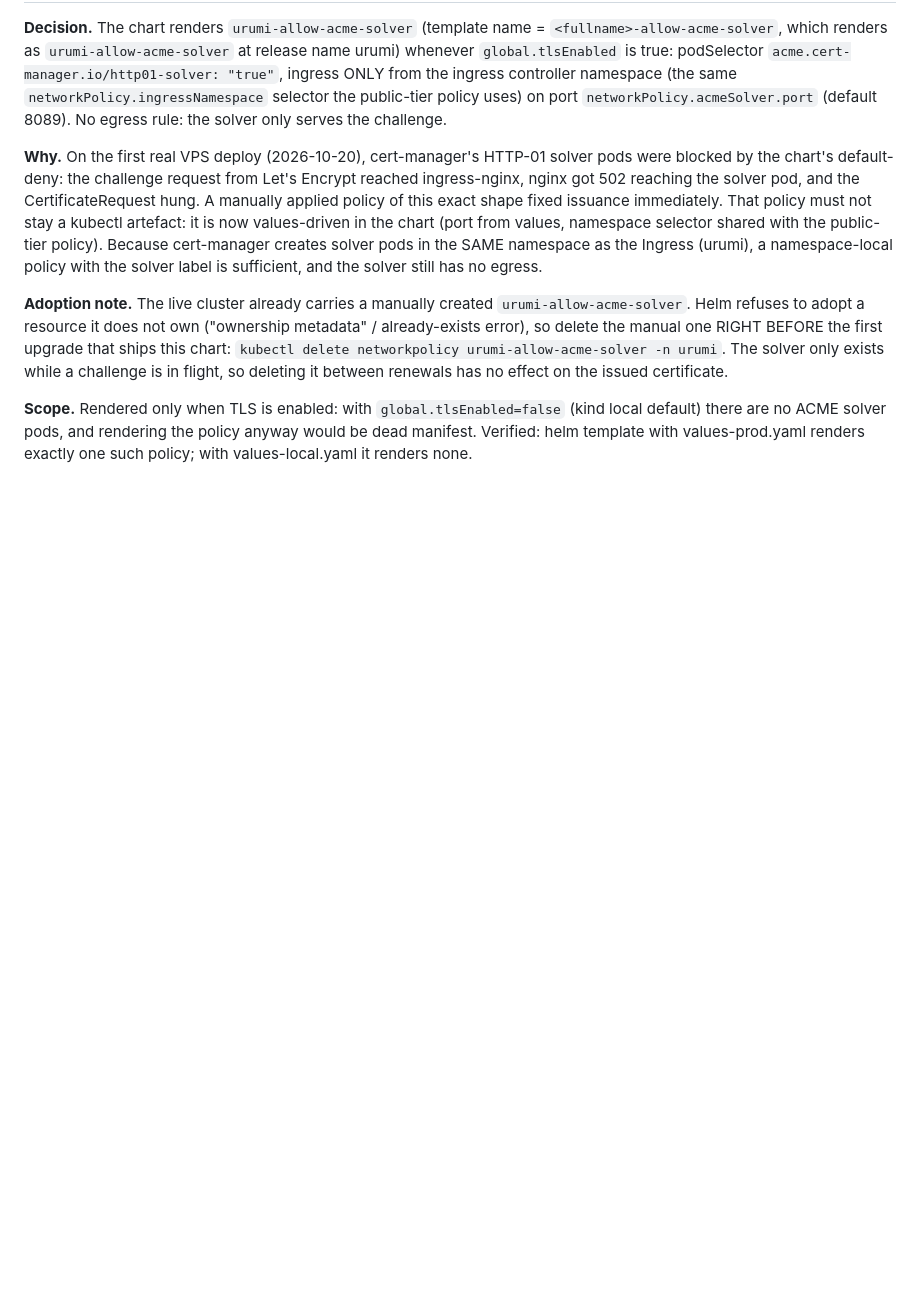
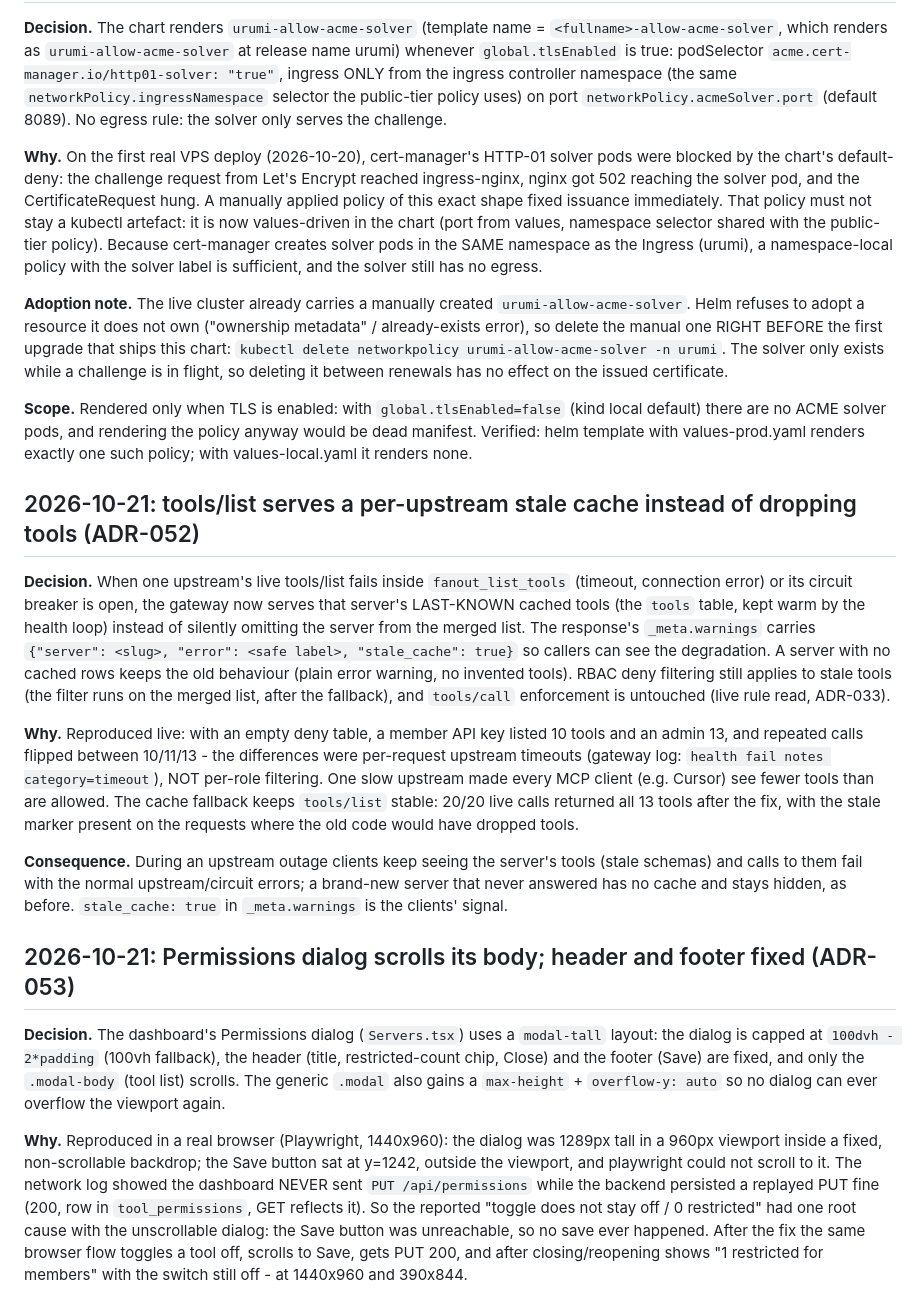
Before and after one commit to manavmax/urumi-mcp-gateway, a Markdown page: docs/DECISIONS.md, the part around the change. Rendered like a GitHub page; blank space fills up the shorter version.

Commit message:
docs: ADR-052 (stale-cache tools/list fallback) + ADR-053 (permissions dialog scroll)

```diff
--- a/docs/DECISIONS.md
+++ b/docs/DECISIONS.md
@@ -785,3 +785,51 @@ renewals has no effect on the issued certificate.
 (kind local default) there are no ACME solver pods, and rendering the policy
 anyway would be dead manifest. Verified: helm template with values-prod.yaml
 renders exactly one such policy; with values-local.yaml it renders none.
+
+## 2026-10-21: tools/list serves a per-upstream stale cache instead of dropping tools (ADR-052)
+
+**Decision.** When one upstream's live tools/list fails inside
+`fanout_list_tools` (timeout, connection error) or its circuit breaker is open,
+the gateway now serves that server's LAST-KNOWN cached tools (the `tools` table,
+kept warm by the health loop) instead of silently omitting the server from the
+merged list. The response's `_meta.warnings` carries
+`{"server": <slug>, "error": <safe label>, "stale_cache": true}` so callers can
+see the degradation. A server with no cached rows keeps the old behaviour (plain
+error warning, no invented tools). RBAC deny filtering still applies to stale
+tools (the filter runs on the merged list, after the fallback), and
+`tools/call` enforcement is untouched (live rule read, ADR-033).
+
+**Why.** Reproduced live: with an empty deny table, a member API key listed 10
+tools and an admin 13, and repeated calls flipped between 10/11/13 - the
+differences were per-request upstream timeouts (gateway log: `health fail notes
+category=timeout`), NOT per-role filtering. One slow upstream made every MCP
+client (e.g. Cursor) see fewer tools than are allowed. The cache fallback keeps
+`tools/list` stable: 20/20 live calls returned all 13 tools after the fix, with
+the stale marker present on the requests where the old code would have dropped
+tools.
+
+**Consequence.** During an upstream outage clients keep seeing the server's
+tools (stale schemas) and calls to them fail with the normal upstream/circuit
+errors; a brand-new server that never answered has no cache and stays hidden, as
+before. `stale_cache: true` in `_meta.warnings` is the clients' signal.
+
+## 2026-10-21: Permissions dialog scrolls its body; header and footer fixed (ADR-053)
+
+**Decision.** The dashboard's Permissions dialog (`Servers.tsx`) uses a
+`modal-tall` layout: the dialog is capped at `100dvh - 2*padding` (100vh
+fallback), the header (title, restricted-count chip, Close) and the footer
+(Save) are fixed, and only the `.modal-body` (tool list) scrolls. The generic
+`.modal` also gains a `max-height` + `overflow-y: auto` so no dialog can ever
+overflow the viewport again.
+
+**Why.** Reproduced in a real browser (Playwright, 1440x960): the dialog was
+1289px tall in a 960px viewport inside a fixed, non-scrollable backdrop; the
+Save button sat at y=1242, outside the viewport, and playwright could not scroll
+to it. The network log showed the dashboard NEVER sent `PUT /api/permissions`
+while the backend persisted a replayed PUT fine (200, row in
+`tool_permissions`, GET reflects it). So the reported "toggle does not stay
+off / 0 restricted" had one root cause with the unscrollable dialog: the Save
+button was unreachable, so no save ever happened. After the fix the same
+browser flow toggles a tool off, scrolls to Save, gets PUT 200, and after
+closing/reopening shows "1 restricted for members" with the switch still off -
+at 1440x960 and 390x844.
```
